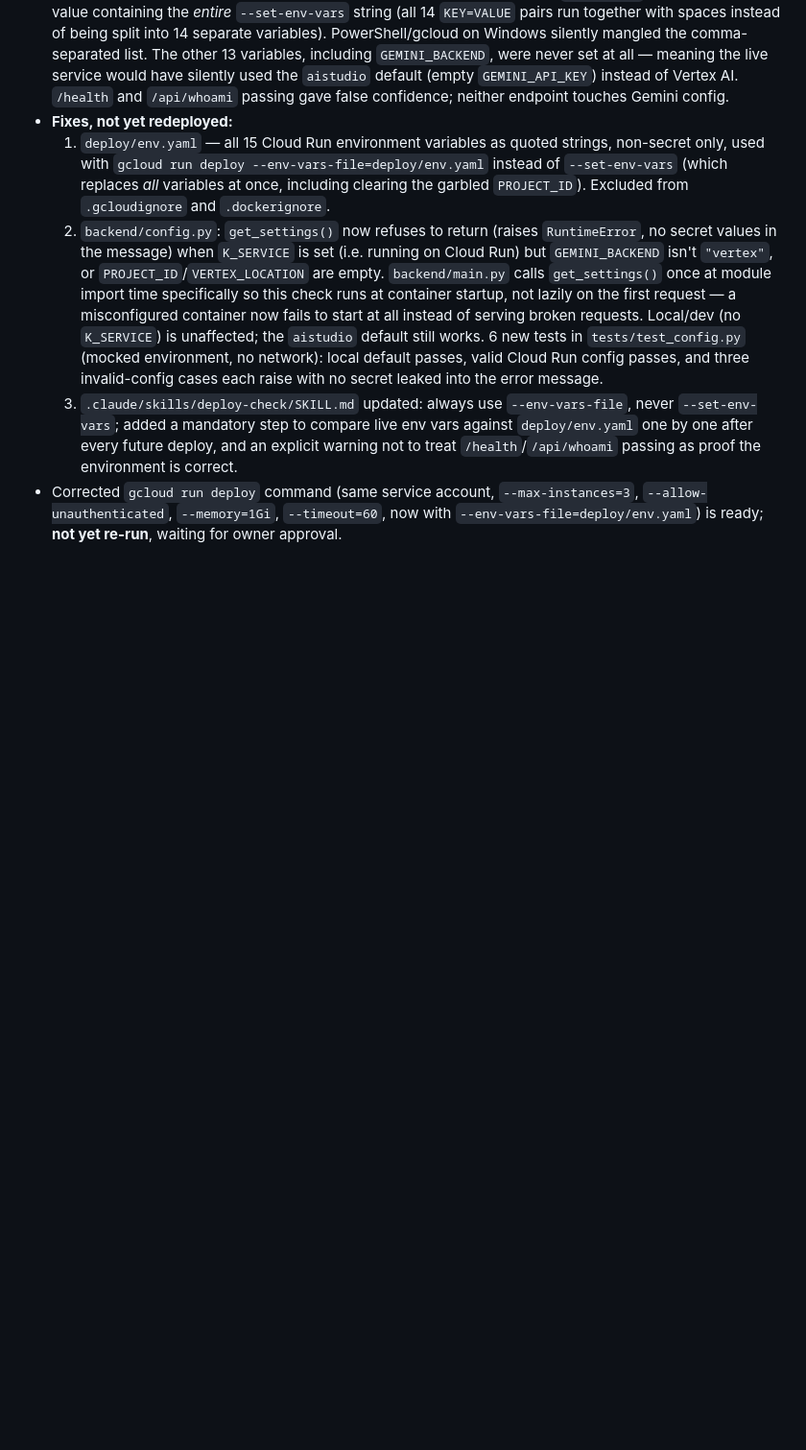
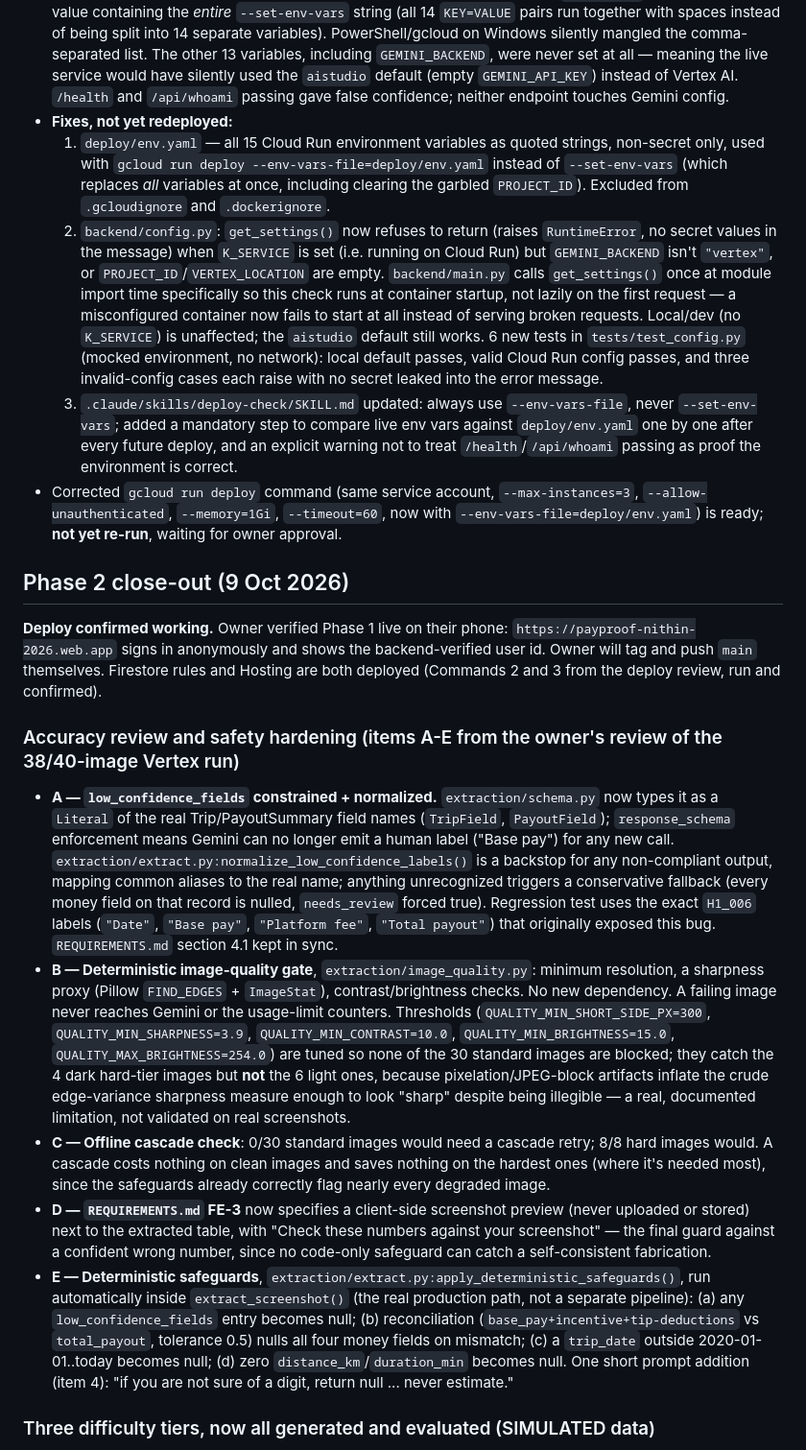
Before and after one commit to nithinraj49/payproof, a Markdown page: PROGRESS.md, the part around one of its changes. Shown at 96% size. Rendered like a GitHub page; blank space fills up the shorter version.

```diff
--- a/PROGRESS.md
+++ b/PROGRESS.md
@@ -138,3 +133,17 @@ Owner still needs to: confirm Firebase Authentication (Anonymous + Google) is en
   3. `.claude/skills/deploy-check/SKILL.md` updated: always use `--env-vars-file`, never `--set-env-vars`; added a mandatory step to compare live env vars against `deploy/env.yaml` one by one after every future deploy, and an explicit warning not to treat `/health`/`/api/whoami` passing as proof the environment is correct.
 - Corrected `gcloud run deploy` command (same service account, `--max-instances=3`, `--allow-unauthenticated`, `--memory=1Gi`, `--timeout=60`, now with `--env-vars-file=deploy/env.yaml`) is ready; **not yet re-run**, waiting for owner approval.
 
+## Phase 2 close-out (9 Oct 2026)
+
+**Deploy confirmed working.** Owner verified Phase 1 live on their phone: `https://payproof-nithin-2026.web.app` signs in anonymously and shows the backend-verified user id. Owner will tag and push `main` themselves. Firestore rules and Hosting are both deployed (Commands 2 and 3 from the deploy review, run and confirmed).
+
+### Accuracy review and safety hardening (items A-E from the owner's review of the 38/40-image Vertex run)
+
+- **A — `low_confidence_fields` constrained + normalized.** `extraction/schema.py` now types it as a `Literal` of the real Trip/PayoutSummary field names (`TripField`, `PayoutField`); `response_schema` enforcement means Gemini can no longer emit a human label ("Base pay") for any new call. `extraction/extract.py:normalize_low_confidence_labels()` is a backstop for any non-compliant output, mapping common aliases to the real name; anything unrecognized triggers a conservative fallback (every money field on that record is nulled, `needs_review` forced true). Regression test uses the exact `H1_006` labels (`"Date"`, `"Base pay"`, `"Platform fee"`, `"Total payout"`) that originally exposed this bug. `REQUIREMENTS.md` section 4.1 kept in sync.
+- **B — Deterministic image-quality gate**, `extraction/image_quality.py`: minimum resolution, a sharpness proxy (Pillow `FIND_EDGES` + `ImageStat`), contrast/brightness checks. No new dependency. A failing image never reaches Gemini or the usage-limit counters. Thresholds (`QUALITY_MIN_SHORT_SIDE_PX=300`, `QUALITY_MIN_SHARPNESS=3.9`, `QUALITY_MIN_CONTRAST=10.0`, `QUALITY_MIN_BRIGHTNESS=15.0`, `QUALITY_MAX_BRIGHTNESS=254.0`) are tuned so none of the 30 standard images are blocked; they catch the 4 dark hard-tier images but **not** the 6 light ones, because pixelation/JPEG-block artifacts inflate the crude edge-variance sharpness measure enough to look "sharp" despite being illegible — a real, documented limitation, not validated on real screenshots.
+- **C — Offline cascade check**: 0/30 standard images would need a cascade retry; 8/8 hard images would. A cascade costs nothing on clean images and saves nothing on the hardest ones (where it's needed most), since the safeguards already correctly flag nearly every degraded image.
+- **D — `REQUIREMENTS.md` FE-3** now specifies a client-side screenshot preview (never uploaded or stored) next to the extracted table, with "Check these numbers against your screenshot" — the final guard against a confident wrong number, since no code-only safeguard can catch a self-consistent fabrication.
+- **E — Deterministic safeguards**, `extraction/extract.py:apply_deterministic_safeguards()`, run automatically inside `extract_screenshot()` (the real production path, not a separate pipeline): (a) any `low_confidence_fields` entry becomes null; (b) reconciliation (`base_pay+incentive+tip-deductions` vs `total_payout`, tolerance 0.5) nulls all four money fields on mismatch; (c) a `trip_date` outside 2020-01-01..today becomes null; (d) zero `distance_km`/`duration_min` becomes null. One short prompt addition (item 4): "if you are not sure of a digit, return null ... never estimate."
+
+### Three difficulty tiers, now all generated and evaluated (SIMULATED data)
+
```
Also changed, not shown: other parts of PROGRESS.md (+17 -6 lines).
